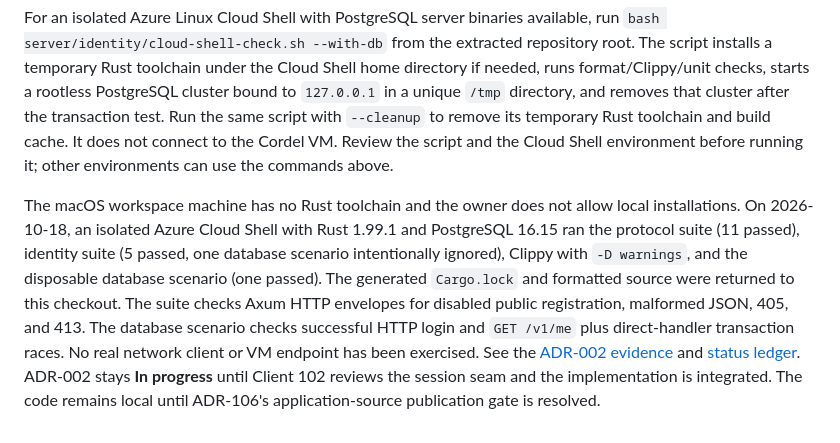
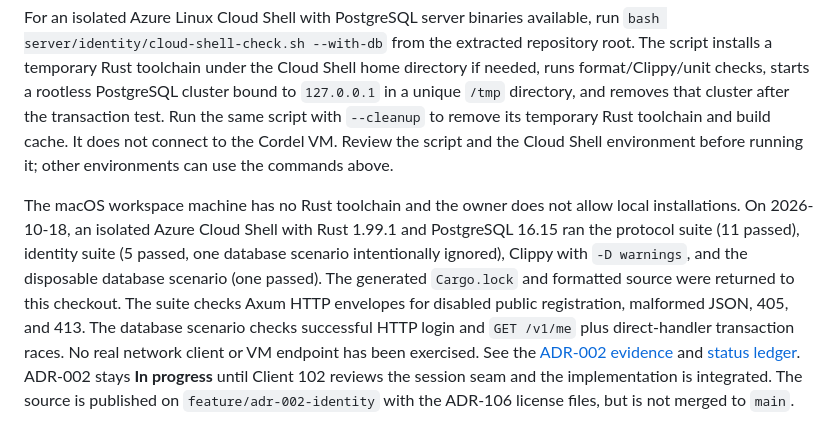
Before and after one commit to Antorsrj/Cordel, a Markdown page: server/identity/README.md, the part around the change. Drawn GitHub-style.

Commit message:
Record feature branch publication in status docs

```diff
--- a/server/identity/README.md
+++ b/server/identity/README.md
@@ -41,4 +41,4 @@ The test asserts the database-name prefix before truncating its identity tables.
 
 For an isolated Azure Linux Cloud Shell with PostgreSQL server binaries available, run `bash server/identity/cloud-shell-check.sh --with-db` from the extracted repository root. The script installs a temporary Rust toolchain under the Cloud Shell home directory if needed, runs format/Clippy/unit checks, starts a rootless PostgreSQL cluster bound to `127.0.0.1` in a unique `/tmp` directory, and removes that cluster after the transaction test. Run the same script with `--cleanup` to remove its temporary Rust toolchain and build cache. It does not connect to the Cordel VM. Review the script and the Cloud Shell environment before running it; other environments can use the commands above.
 
-The macOS workspace machine has no Rust toolchain and the owner does not allow local installations. On 2026-10-18, an isolated Azure Cloud Shell with Rust 1.99.1 and PostgreSQL 16.15 ran the protocol suite (11 passed), identity suite (5 passed, one database scenario intentionally ignored), Clippy with `-D warnings`, and the disposable database scenario (one passed). The generated `Cargo.lock` and formatted source were returned to this checkout. The suite checks Axum HTTP envelopes for disabled public registration, malformed JSON, 405, and 413. The database scenario checks successful HTTP login and `GET /v1/me` plus direct-handler transaction races. No real network client or VM endpoint has been exercised. See the [ADR-002 evidence](../../docs/adr/server/ADR-002-invite-only-identity.md) and [status ledger](../../docs/adr/STATUS.md). ADR-002 stays **In progress** until Client 102 reviews the session seam and the implementation is integrated. The code remains local until ADR-106's application-source publication gate is resolved.
+The macOS workspace machine has no Rust toolchain and the owner does not allow local installations. On 2026-10-18, an isolated Azure Cloud Shell with Rust 1.99.1 and PostgreSQL 16.15 ran the protocol suite (11 passed), identity suite (5 passed, one database scenario intentionally ignored), Clippy with `-D warnings`, and the disposable database scenario (one passed). The generated `Cargo.lock` and formatted source were returned to this checkout. The suite checks Axum HTTP envelopes for disabled public registration, malformed JSON, 405, and 413. The database scenario checks successful HTTP login and `GET /v1/me` plus direct-handler transaction races. No real network client or VM endpoint has been exercised. See the [ADR-002 evidence](../../docs/adr/server/ADR-002-invite-only-identity.md) and [status ledger](../../docs/adr/STATUS.md). ADR-002 stays **In progress** until Client 102 reviews the session seam and the implementation is integrated. The source is published on `feature/adr-002-identity` with the ADR-106 license files, but is not merged to `main`.
```
Also changed, not shown: AGENTS.md (+1 -1 lines), docs/adr/STATUS.md (+2 -2 lines).
